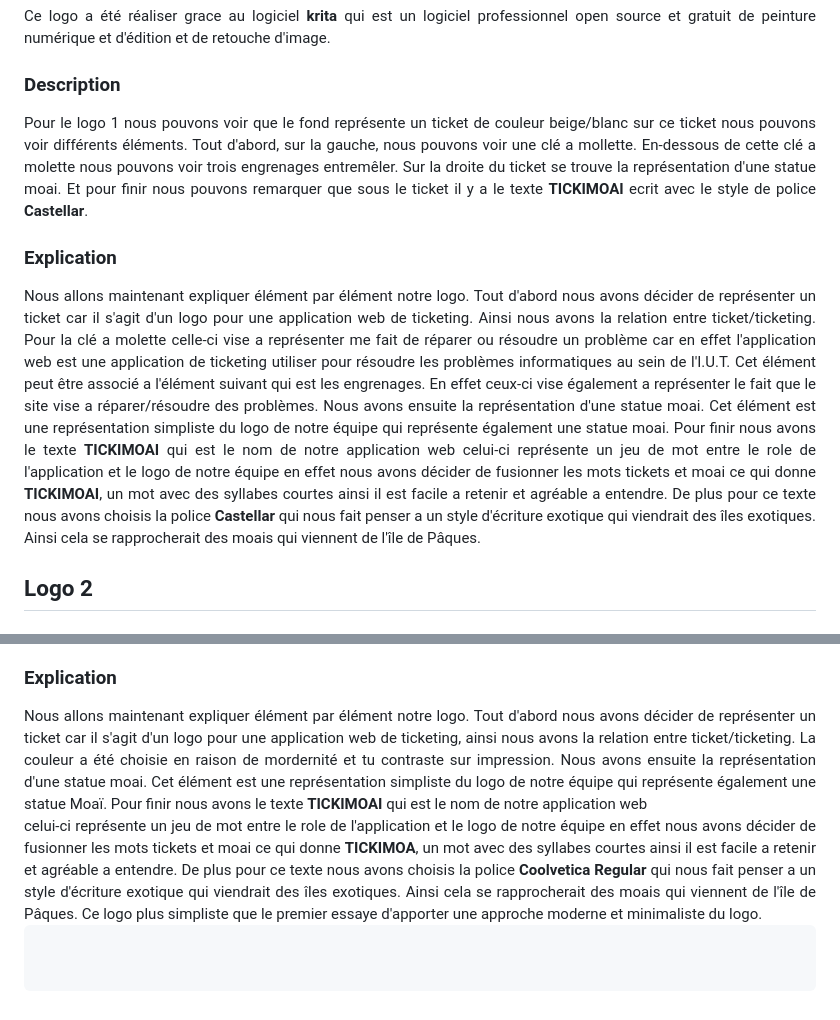
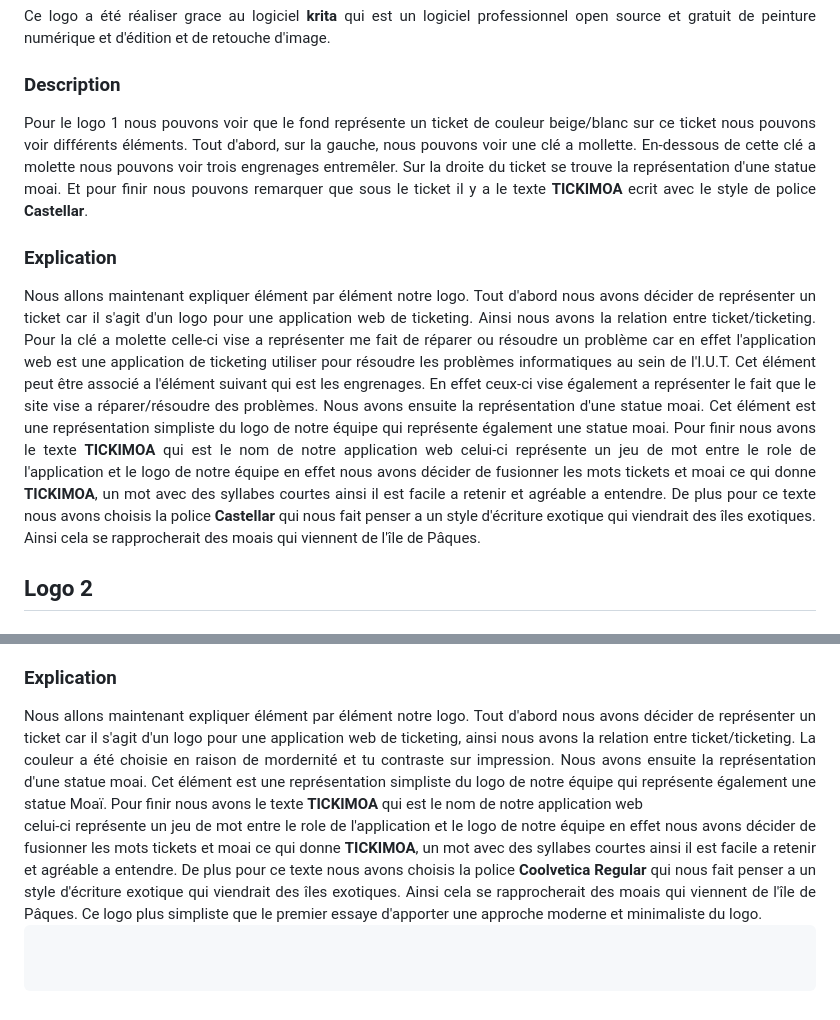
Before and after one commit to BluenessDev/SAE3.01_Dev, a Markdown page: Chartre graphique et argumentaire logo.md, 2 parts joined by grey strips. GitHub-like rendering.

Commit message:
Modification Chartre graphique et argumentaire logo.md
Remplacement de TICKIMOAI par TICKIMOA

````diff
--- a/Chartre graphique et argumentaire logo.md
+++ b/Chartre graphique et argumentaire logo.md
@@ -13,11 +13,11 @@ Ce document correspond a notre chartre graphique pour notre site web ainsi que l
 <div align=justify>Ce logo a été réaliser grace au logiciel <strong>krita</strong> qui est un logiciel professionnel open source et gratuit de peinture numérique et d'édition et de retouche d'image.</div>
 
 ### Description
-<div align=justify>Pour le logo 1 nous pouvons voir que le fond représente un ticket de couleur beige/blanc sur ce ticket nous pouvons voir différents éléments. Tout d'abord, sur la gauche, nous pouvons voir une clé a mollette. En-dessous de cette clé a molette nous pouvons voir trois engrenages entremêler. Sur la droite du ticket se trouve la représentation d'une statue moai. Et pour finir nous pouvons remarquer que sous le ticket il y a le texte <strong>TICKIMOAI</strong> ecrit avec le style de police <strong>Castellar</strong>.</div>
+<div align=justify>Pour le logo 1 nous pouvons voir que le fond représente un ticket de couleur beige/blanc sur ce ticket nous pouvons voir différents éléments. Tout d'abord, sur la gauche, nous pouvons voir une clé a mollette. En-dessous de cette clé a molette nous pouvons voir trois engrenages entremêler. Sur la droite du ticket se trouve la représentation d'une statue moai. Et pour finir nous pouvons remarquer que sous le ticket il y a le texte <strong>TICKIMOA</strong> ecrit avec le style de police <strong>Castellar</strong>.</div>
 
 ### Explication
 <div align=justify>Nous allons maintenant expliquer élément par élément notre logo.
-Tout d'abord nous avons décider de représenter un ticket car il s'agit d'un logo pour une application web de ticketing. Ainsi nous avons la relation entre ticket/ticketing. Pour la clé a molette celle-ci vise a représenter me fait de réparer ou résoudre un problème car en effet l'application web est une application de ticketing utiliser pour résoudre les problèmes informatiques au sein de l'I.U.T. Cet élément peut être associé a l'élément suivant qui est les engrenages. En effet ceux-ci vise également a représenter le fait que le site vise a réparer/résoudre des problèmes. Nous avons ensuite la représentation d'une statue moai. Cet élément est une représentation simpliste du logo de notre équipe qui représente également une statue moai. Pour finir nous avons le texte <strong>TICKIMOAI</strong> qui est le nom de notre application web celui-ci représente un jeu de mot entre le role de l'application et le logo de notre équipe en effet nous avons décider de fusionner les mots tickets et moai ce qui donne <strong>TICKIMOAI</strong>, un mot avec des syllabes courtes ainsi il est facile a retenir et agréable a entendre. De plus pour ce texte nous avons choisis la police <strong>Castellar</strong> qui nous fait penser a un style d'écriture exotique qui viendrait des îles exotiques. Ainsi cela se rapprocherait des moais qui viennent de l'île de Pâques.
+Tout d'abord nous avons décider de représenter un ticket car il s'agit d'un logo pour une application web de ticketing. Ainsi nous avons la relation entre ticket/ticketing. Pour la clé a molette celle-ci vise a représenter me fait de réparer ou résoudre un problème car en effet l'application web est une application de ticketing utiliser pour résoudre les problèmes informatiques au sein de l'I.U.T. Cet élément peut être associé a l'élément suivant qui est les engrenages. En effet ceux-ci vise également a représenter le fait que le site vise a réparer/résoudre des problèmes. Nous avons ensuite la représentation d'une statue moai. Cet élément est une représentation simpliste du logo de notre équipe qui représente également une statue moai. Pour finir nous avons le texte <strong>TICKIMOA</strong> qui est le nom de notre application web celui-ci représente un jeu de mot entre le role de l'application et le logo de notre équipe en effet nous avons décider de fusionner les mots tickets et moai ce qui donne <strong>TICKIMOA</strong>, un mot avec des syllabes courtes ainsi il est facile a retenir et agréable a entendre. De plus pour ce texte nous avons choisis la police <strong>Castellar</strong> qui nous fait penser a un style d'écriture exotique qui viendrait des îles exotiques. Ainsi cela se rapprocherait des moais qui viennent de l'île de Pâques.
 
 ## Logo 2
 ### Présentation
@@ -29,6 +29,6 @@ Tout d'abord nous avons décider de représenter un ticket car il s'agit d'un lo
 
 ### Explication
 <div align=justify>Nous allons maintenant expliquer élément par élément notre logo.
-Tout d'abord nous avons décider de représenter un ticket car il s'agit d'un logo pour une application web de ticketing, ainsi nous avons la relation entre ticket/ticketing. La couleur a été choisie en raison de mordernité et tu contraste sur impression. Nous avons ensuite la représentation d'une statue moai. Cet élément est une représentation simpliste du logo de notre équipe qui représente également une statue Moaï. Pour finir nous avons le texte <strong>TICKIMOAI</strong> qui est le nom de notre application web</div> celui-ci représente un jeu de mot entre le role de l'application et le logo de notre équipe en effet nous avons décider de fusionner les mots tickets et moai ce qui donne <strong>TICKIMOA</strong>, un mot avec des syllabes courtes ainsi il est facile a retenir et agréable a entendre. De plus pour ce texte nous avons choisis la police <strong>Coolvetica Regular</strong> qui nous fait penser a un style d'écriture exotique qui viendrait des îles exotiques. Ainsi cela se rapprocherait des moais qui viennent de l'île de Pâques. Ce logo plus simpliste que le premier essaye d'apporter une approche moderne et minimaliste du logo.
+Tout d'abord nous avons décider de représenter un ticket car il s'agit d'un logo pour une application web de ticketing, ainsi nous avons la relation entre ticket/ticketing. La couleur a été choisie en raison de mordernité et tu contraste sur impression. Nous avons ensuite la représentation d'une statue moai. Cet élément est une représentation simpliste du logo de notre équipe qui représente également une statue Moaï. Pour finir nous avons le texte <strong>TICKIMOA</strong> qui est le nom de notre application web</div> celui-ci représente un jeu de mot entre le role de l'application et le logo de notre équipe en effet nous avons décider de fusionner les mots tickets et moai ce qui donne <strong>TICKIMOA</strong>, un mot avec des syllabes courtes ainsi il est facile a retenir et agréable a entendre. De plus pour ce texte nous avons choisis la police <strong>Coolvetica Regular</strong> qui nous fait penser a un style d'écriture exotique qui viendrait des îles exotiques. Ainsi cela se rapprocherait des moais qui viennent de l'île de Pâques. Ce logo plus simpliste que le premier essaye d'apporter une approche moderne et minimaliste du logo.
 
 ```
````
